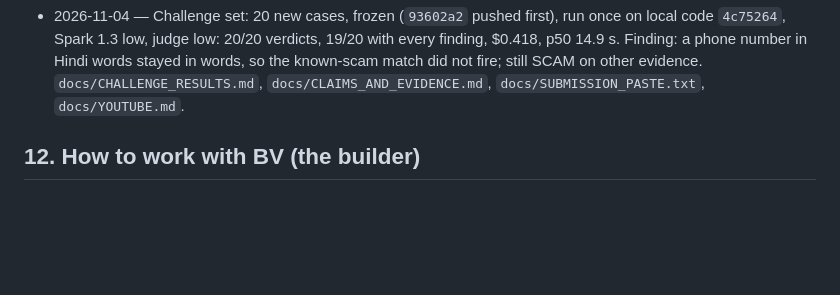
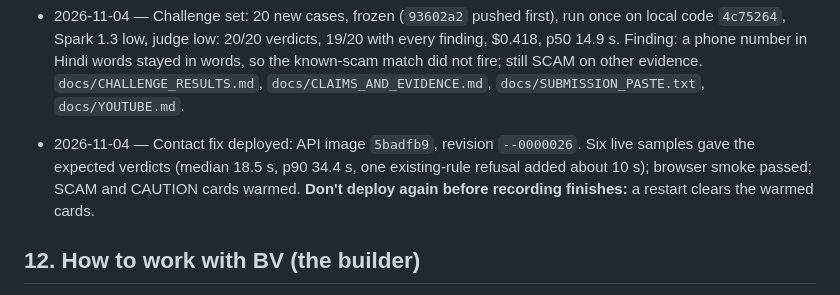
Before and after one commit to bharatvamsi34/billsaathi, a Markdown page: CLAUDE.md, the part around the change. Rendered like a GitHub page; blank space fills up the shorter version.

Commit message:
Record the contact fix going live
Co-Authored-By: Claude Opus 5.5 <noreply@anthropic.com>

```diff
--- a/CLAUDE.md
+++ b/CLAUDE.md
@@ -246,6 +246,7 @@ Record every decision and spike result here with a date, so the README and demo
 - 2026-11-04 — `/eval`, hero, README, submission show success counts: 13/13 risky not called SAFE, 8/8 genuine bills passed. Same results files. 19/21 kept; the 2 items are named on `/eval`: `scam_hi_cashback` (mainly a labelling expectation: no category hint, reading says "other", lookup is by category) and `scam_hi_mobile_phone` (one-off in that run). New TE/HI hero wording unreviewed. Deploy note: don't commit or run the web build during `deploy.ps1 -Step 5/8`; a tree that turns dirty or a new commit changes the tag between the steps and points the app at an image that doesn't exist (the old revision keeps serving).
 - 2026-11-04 — Fail-closed tests (`api/tests/test_fail_closed.py`, 73) found that a toll-free or landline number, Indian-script digits or an uncommon domain ending could pass the reason check and the milestone check; forced with a scripted model, not seen in a real run. Fixed in `9ccd24d`, stricter only (`app/contacts.py`). The mock registry already had official helplines. No verdict or finding changed on 60 dataset items, 12 TESTING.md messages, 8 demo samples. Not covered: contacts in words or "dot", landlines without 0 or +91.
 - 2026-11-04 — Challenge set: 20 new cases, frozen (`93602a2` pushed first), run once on local code `4c75264`, Spark 1.3 low, judge low: 20/20 verdicts, 19/20 with every finding, $0.418, p50 14.9 s. Finding: a phone number in Hindi words stayed in words, so the known-scam match did not fire; still SCAM on other evidence. `docs/CHALLENGE_RESULTS.md`, `docs/CLAIMS_AND_EVIDENCE.md`, `docs/SUBMISSION_PASTE.txt`, `docs/YOUTUBE.md`.
+- 2026-11-04 — Contact fix deployed: API image `5badfb9`, revision `--0000026`. Six live samples gave the expected verdicts (median 18.5 s, p90 34.4 s, one existing-rule refusal added about 10 s); browser smoke passed; SCAM and CAUTION cards warmed. **Don't deploy again before recording finishes:** a restart clears the warmed cards.
 
 ## 12. How to work with BV (the builder)
 
```
Also changed, not shown: docs/CHALLENGE_RESULTS.md (+1 -1 lines), docs/SUBMISSION.md (+0 -1 lines).
